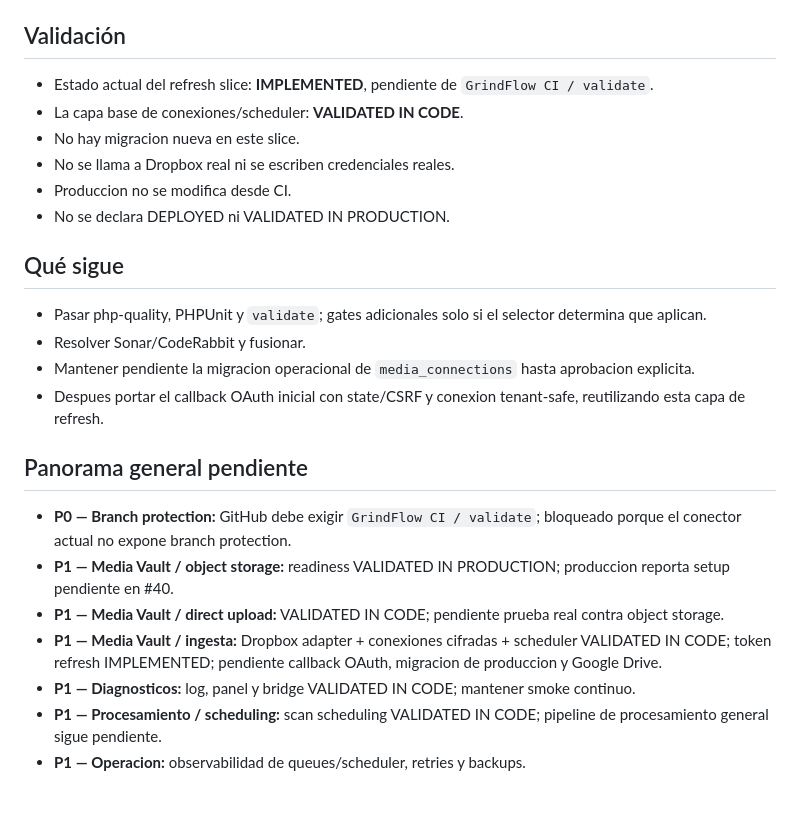
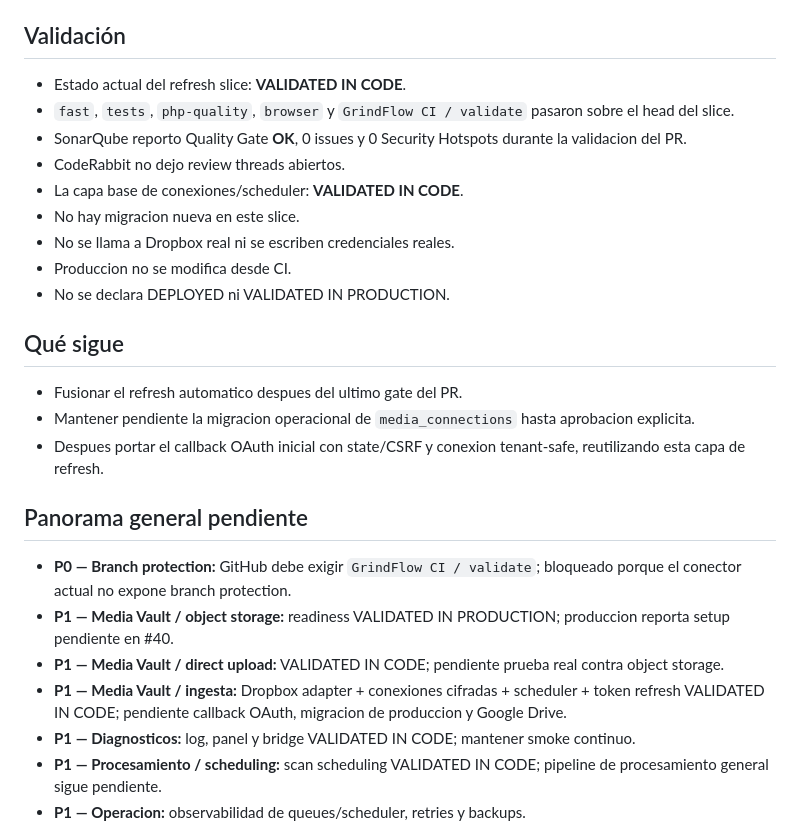
Before and after one commit to drpipe1098-commits/GrindFlow, a Markdown page: README.md, the part around the change. Rendered like a GitHub page; blank space fills up the shorter version.

Commit message:
docs: record Dropbox refresh validation

```diff
--- a/README.md
+++ b/README.md
@@ -46,7 +46,10 @@ siguiente deploy.
 
 ## Validación
 
-- Estado actual del refresh slice: **IMPLEMENTED**, pendiente de `GrindFlow CI / validate`.
+- Estado actual del refresh slice: **VALIDATED IN CODE**.
+- `fast`, `tests`, `php-quality`, `browser` y `GrindFlow CI / validate` pasaron sobre el head del slice.
+- SonarQube reporto Quality Gate **OK**, 0 issues y 0 Security Hotspots durante la validacion del PR.
+- CodeRabbit no dejo review threads abiertos.
 - La capa base de conexiones/scheduler: **VALIDATED IN CODE**.
 - No hay migracion nueva en este slice.
 - No se llama a Dropbox real ni se escriben credenciales reales.
@@ -55,9 +58,7 @@ siguiente deploy.
 
 ## Qué sigue
 
-- Pasar php-quality, PHPUnit y `validate`; gates adicionales solo si el selector
-  determina que aplican.
-- Resolver Sonar/CodeRabbit y fusionar.
+- Fusionar el refresh automatico despues del ultimo gate del PR.
 - Mantener pendiente la migracion operacional de `media_connections` hasta
   aprobacion explicita.
 - Despues portar el callback OAuth inicial con state/CSRF y conexion tenant-safe,
@@ -72,8 +73,8 @@ siguiente deploy.
 - **P1 — Media Vault / direct upload:** VALIDATED IN CODE; pendiente prueba real
   contra object storage.
 - **P1 — Media Vault / ingesta:** Dropbox adapter + conexiones cifradas +
-  scheduler VALIDATED IN CODE; token refresh IMPLEMENTED; pendiente callback
-  OAuth, migracion de produccion y Google Drive.
+  scheduler + token refresh VALIDATED IN CODE; pendiente callback OAuth,
+  migracion de produccion y Google Drive.
 - **P1 — Diagnosticos:** log, panel y bridge VALIDATED IN CODE; mantener smoke continuo.
 - **P1 — Procesamiento / scheduling:** scan scheduling VALIDATED IN CODE; pipeline
   de procesamiento general sigue pendiente.
```
